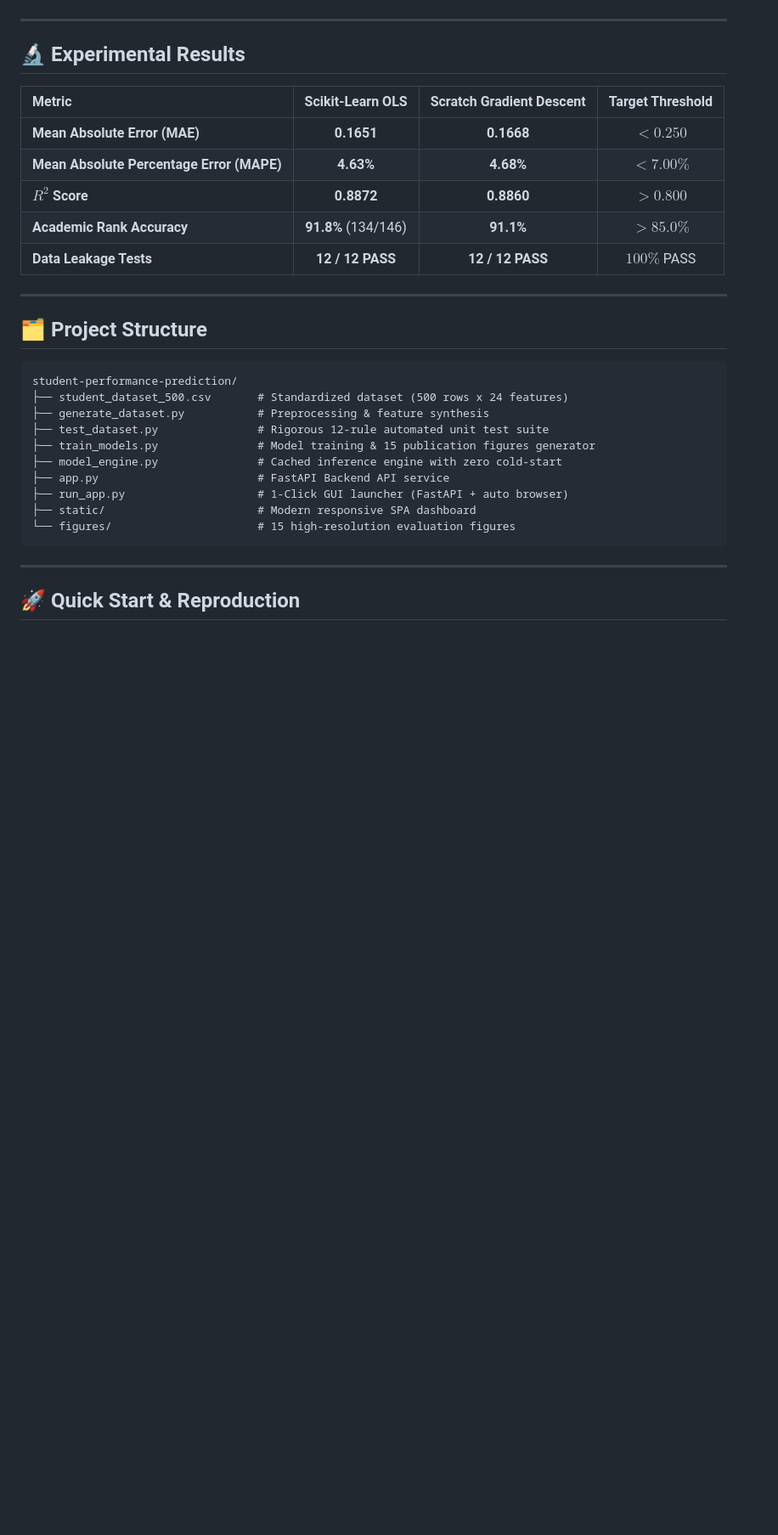
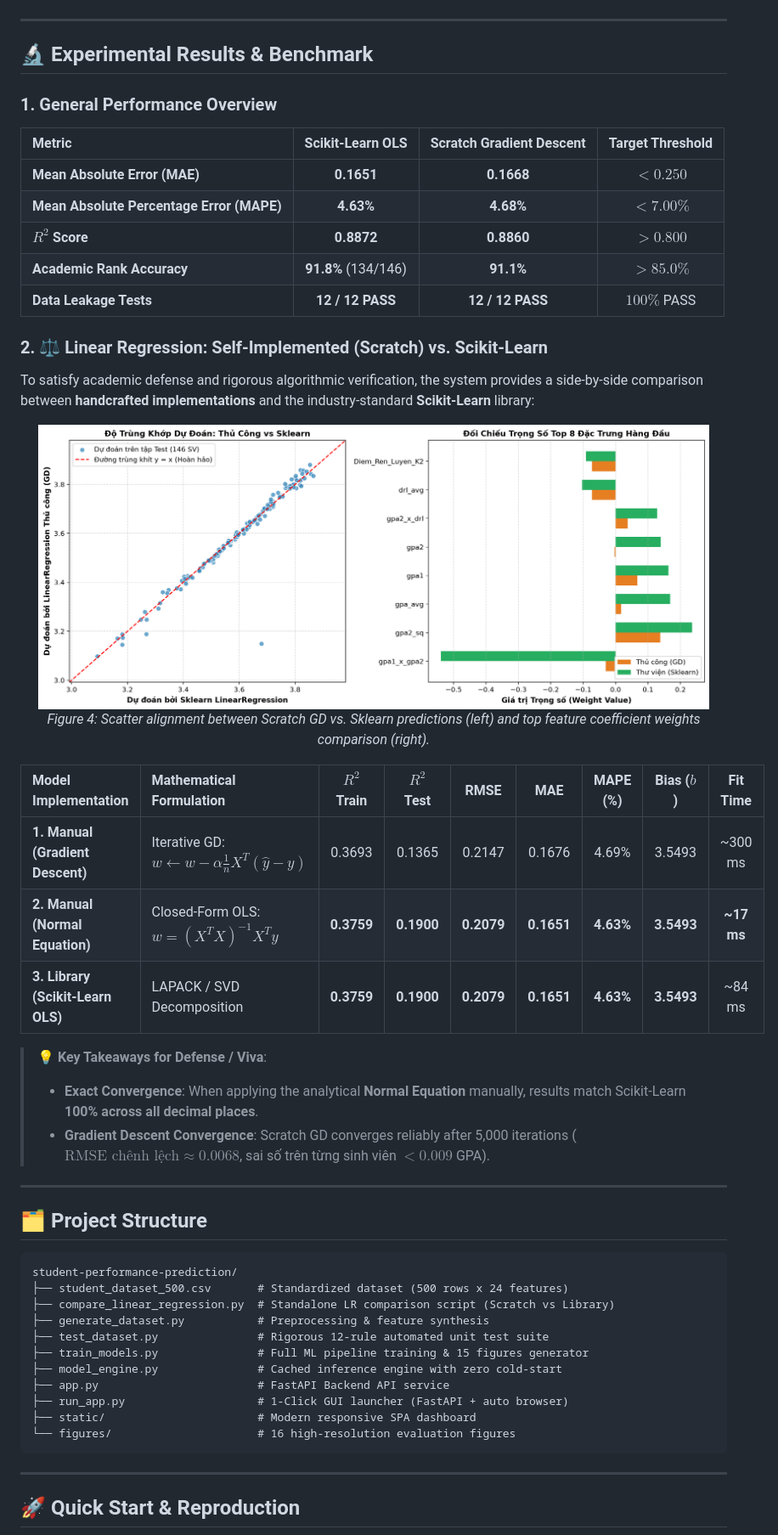
Before and after one commit to ddloi/student-performance-prediction, a Markdown page: README.md, the part around the change printed below. Shown: that part at 85% size. Drawn GitHub-style; pictures changed too: figures/so_sanh_linear_regression.png (added); blank space fills up the shorter version.

Commit message:
docs: add Linear Regression manual vs library benchmark & comparison script

````diff
--- a/README.md
+++ b/README.md
@@ -56,7 +56,9 @@ Predicting student academic progression and retention is a cornerstone challenge
 
 ---
 
-## 🔬 Experimental Results
+## 🔬 Experimental Results & Benchmark
+
+### 1. General Performance Overview
 
 | Metric | Scikit-Learn OLS | Scratch Gradient Descent | Target Threshold |
 | :--- | :---: | :---: | :---: |
@@ -66,6 +68,26 @@ Predicting student academic progression and retention is a cornerstone challenge
 | **Academic Rank Accuracy** | **91.8%** (134/146) | **91.1%** | $> 85.0\%$ |
 | **Data Leakage Tests** | **12 / 12 PASS** | **12 / 12 PASS** | $100\%$ PASS |
 
+### 2. ⚖️ Linear Regression: Self-Implemented (Scratch) vs. Scikit-Learn
+
+To satisfy academic defense and rigorous algorithmic verification, the system provides a side-by-side comparison between **handcrafted implementations** and the industry-standard **Scikit-Learn** library:
+
+<p align="center">
+  <img src="figures/so_sanh_linear_regression.png" alt="So sánh Linear Regression Thủ công vs Thư viện" width="95%" />
+  <br/>
+  <em>Figure 4: Scatter alignment between Scratch GD vs. Sklearn predictions (left) and top feature coefficient weights comparison (right).</em>
+</p>
+
+| Model Implementation | Mathematical Formulation | $R^2$ Train | $R^2$ Test | RMSE | MAE | MAPE (%) | Bias ($b$) | Fit Time |
+| :--- | :--- | :---: | :---: | :---: | :---: | :---: | :---: | :---: |
+| **1. Manual (Gradient Descent)** | Iterative GD: $w \leftarrow w - \alpha \frac{1}{n} X^T(\hat{y}-y)$ | 0.3693 | 0.1365 | 0.2147 | 0.1676 | 4.69% | 3.5493 | ~300 ms |
+| **2. Manual (Normal Equation)** | Closed-Form OLS: $w = (X^T X)^{-1} X^T y$ | **0.3759** | **0.1900** | **0.2079** | **0.1651** | **4.63%** | **3.5493** | **~17 ms** |
+| **3. Library (Scikit-Learn OLS)** | LAPACK / SVD Decomposition | **0.3759** | **0.1900** | **0.2079** | **0.1651** | **4.63%** | **3.5493** | ~84 ms |
+
+> 💡 **Key Takeaways for Defense / Viva**:
+> - **Exact Convergence**: When applying the analytical **Normal Equation** manually, results match Scikit-Learn **100% across all decimal places**.
+> - **Gradient Descent Convergence**: Scratch GD converges reliably after 5,000 iterations ($\text{RMSE chênh lệch} \approx 0.0068$, sai số trên từng sinh viên $< 0.009$ GPA).
+
 ---
 
 ## 🗂️ Project Structure
@@ -73,14 +95,15 @@ Predicting student academic progression and retention is a cornerstone challenge
 ```text
 student-performance-prediction/
 ├── student_dataset_500.csv       # Standardized dataset (500 rows x 24 features)
+├── compare_linear_regression.py  # Standalone LR comparison script (Scratch vs Library)
 ├── generate_dataset.py           # Preprocessing & feature synthesis
 ├── test_dataset.py               # Rigorous 12-rule automated unit test suite
-├── train_models.py               # Model training & 15 publication figures generator
+├── train_models.py               # Full ML pipeline training & 15 figures generator
 ├── model_engine.py               # Cached inference engine with zero cold-start
 ├── app.py                        # FastAPI Backend API service
 ├── run_app.py                    # 1-Click GUI launcher (FastAPI + auto browser)
 ├── static/                       # Modern responsive SPA dashboard
-└── figures/                      # 15 high-resolution evaluation figures
+└── figures/                      # 16 high-resolution evaluation figures
 ```
 
 ---
````
Also changed, not shown: other parts of README.md (+7 -1 lines), 2 other files.
